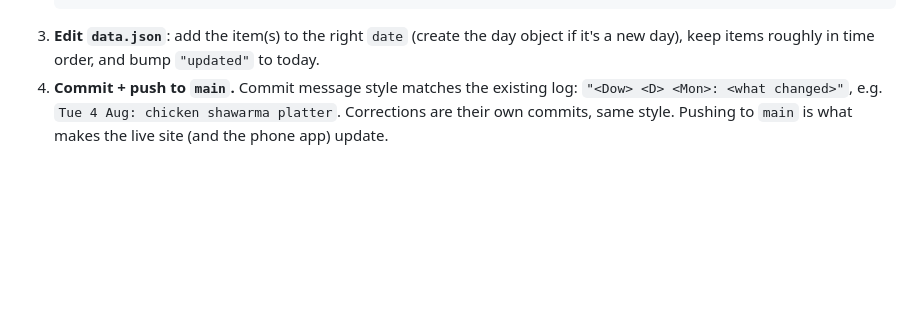
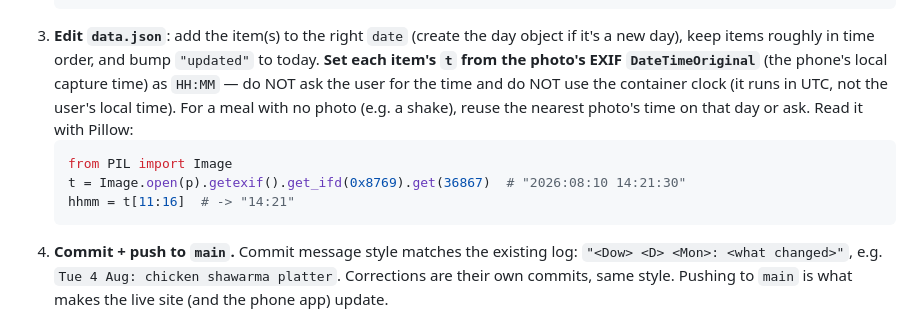
Before and after one commit to saahilnagrani/foodlog, a Markdown page: CLAUDE.md, the part around the change. Drawn GitHub-style; blank space fills up the shorter version.

Commit message:
Doc: derive meal time from photo EXIF (local), never the UTC container clock
Co-Authored-By: Claude Opus 4.8 <noreply@anthropic.com>
Claude-Session: https://claude.ai/code/session_01L853r71J2fDc8e4gwbWSa1

````diff
--- a/CLAUDE.md
+++ b/CLAUDE.md
@@ -76,6 +76,16 @@ Notes:
 4. **Edit `data.json`**: add the item(s) to the right `date` (create the day
    object if it's a new day), keep items roughly in time order, and bump
    `"updated"` to today.
+   **Set each item's `t` from the photo's EXIF `DateTimeOriginal`** (the phone's
+   local capture time) as `HH:MM` — do NOT ask the user for the time and do NOT
+   use the container clock (it runs in UTC, not the user's local time). For a
+   meal with no photo (e.g. a shake), reuse the nearest photo's time on that day
+   or ask. Read it with Pillow:
+   ```python
+   from PIL import Image
+   t = Image.open(p).getexif().get_ifd(0x8769).get(36867)  # "2026:08:10 14:21:30"
+   hhmm = t[11:16]  # -> "14:21"
+   ```
 5. **Commit + push to `main`.** Commit message style matches the existing log:
    `"<Dow> <D> <Mon>: <what changed>"`, e.g. `Tue 4 Aug: chicken shawarma platter`.
    Corrections are their own commits, same style. Pushing to `main` is what makes
````
